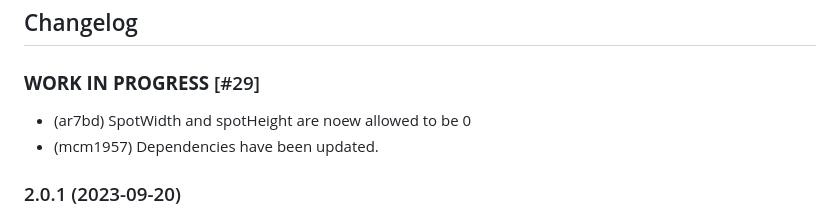
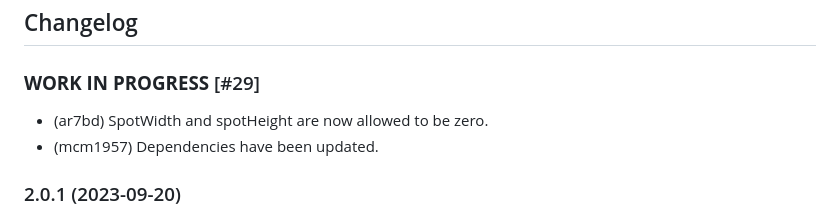
Before and after one commit to iobroker-community-adapters/ioBroker.botvac, a Markdown page: README.md, the part around the change. Rendered like a GitHub page.

```diff
--- a/README.md
+++ b/README.md
@@ -34,7 +34,7 @@
     ### **WORK IN PROGRESS**
 -->
 ### **WORK IN PROGRESS** [#29]
-- (ar7bd) SpotWidth and spotHeight are noew allowed to be 0
+- (ar7bd) SpotWidth and spotHeight are now allowed to be zero.
 - (mcm1957) Dependencies have been updated.
 
 ### 2.0.1 (2023-09-20)
```
